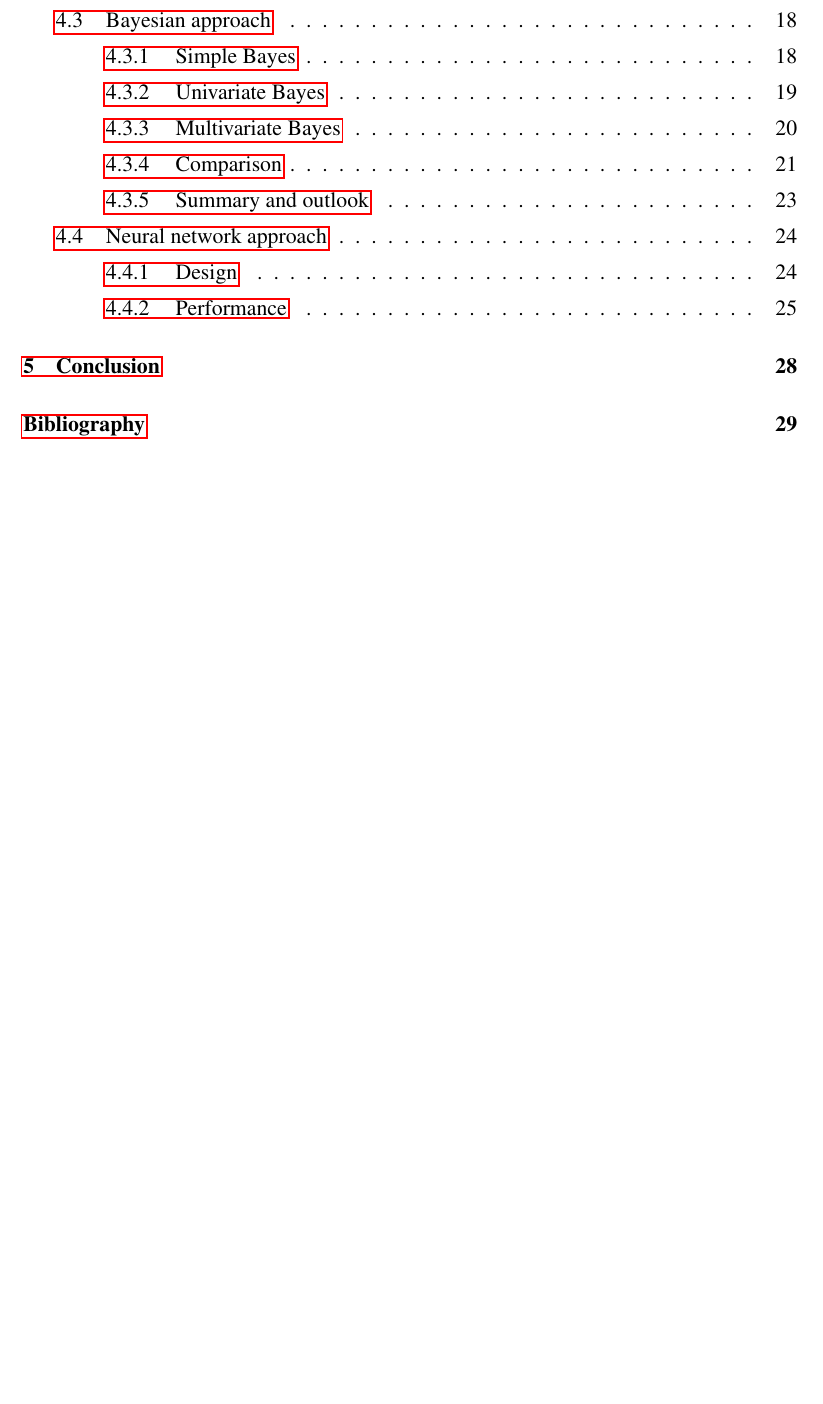
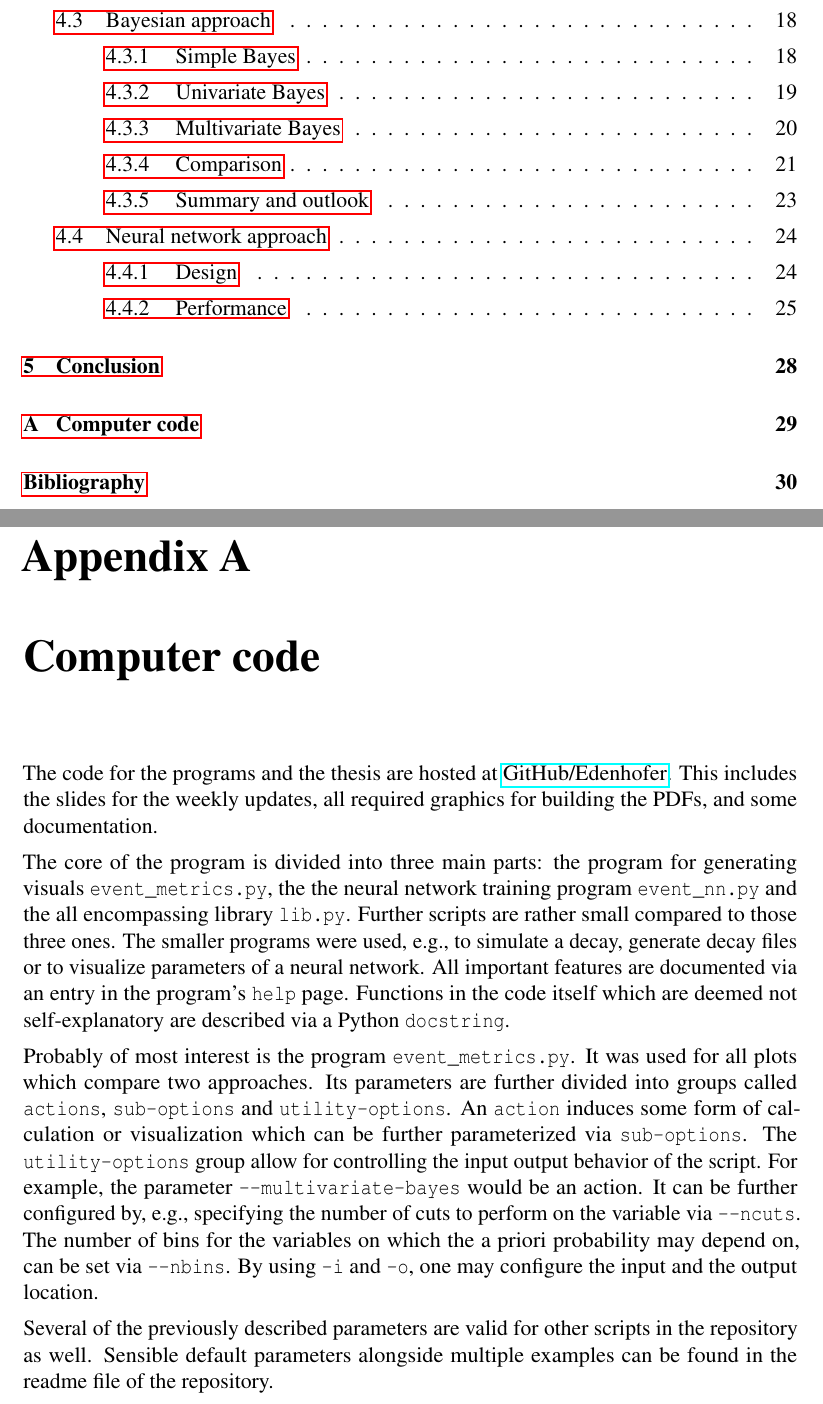
Before and after one commit to Edenhofer/PID-boost, a LaTeX thesis (doc/thesis/main.tex, which reads doc/thesis/chapters/computer_code.tex): part of page 7 of 42 before the commit and two parts of pages 7 and 37 of 44 after it, the two joined at a grey line, cut so that both start at the same text, the shorter picture padded with empty space. Compiled offline with pdfLaTeX.

Commit message:
thesis: Add 'computer_code.tex'
Introduce a chapter which solely describes the programs in the
repository.

```diff
--- /dev/null
+++ b/doc/thesis/chapters/computer_code.tex
@@ -0,0 +1,11 @@
+\chapter{Computer code}
+\label{chap:computer_code}
+
+The code for the programs and the thesis are hosted at \href{https://github.com/Edenhofer/PID-boost}{GitHub/Edenhofer}. This includes the slides for the weekly updates, all required graphics for building the PDFs, and some documentation.
+
+The core of the program is divided into three main parts: the program for generating visuals~\lstinline|event_metrics.py|, the the neural network training program~\lstinline|event_nn.py| and the all encompassing library~\lstinline|lib.py|. Further scripts are rather small compared to those three ones. The smaller programs were used, e.g., to simulate a decay, generate decay files or to visualize parameters of a neural network. All important features are documented via an entry in the program's \lstinline|help|~page. Functions in the code itself which are deemed not self-explanatory are described via a Python~\lstinline|docstring|.
+
+Probably of most interest is the program~\lstinline|event_metrics.py|. It was used for all plots which compare two approaches. Its parameters are further divided into groups called \lstinline|actions|, \lstinline|sub-options| and \lstinline|utility-options|. An \lstinline|action| induces some form of calculation or visualization which can be further parameterized via \lstinline|sub-options|. The \lstinline|utility-options| group allow for controlling the input output behavior of the script.
+For example, the parameter \lstinline|--multivariate-bayes| would be an action. It can be further configured by, e.g., specifying the number of cuts to perform on the variable via \lstinline|--ncuts|. The number of bins for the variables on which the a priori probability may depend on, can be set via \lstinline|--nbins|. By using \lstinline|-i| and \lstinline|-o|, one may configure the input and the output location.
+
+Several of the previously described parameters are valid for other scripts in the repository as well. Sensible default parameters alongside multiple examples can be found in the readme file of the repository.
--- a/doc/thesis/main.tex
+++ b/doc/thesis/main.tex
@@ -59,6 +59,8 @@
 
 	\def\permille{\ensuremath{{}^\text{o}\mkern-5mu/\mkern-3mu_\text{oo}}}
 
+	\lstset{basicstyle=\ttfamily,breaklines=true}
+
 	\title{Optimization of Particle Identification}
 	\author{\href{mailto:gordian.edenhofer@gmail.com}{Gordian Edenhofer}}
 	\date{29. June 2018}
```
Also changed, not shown: doc/thesis/main.tex (2 more changed lines).
